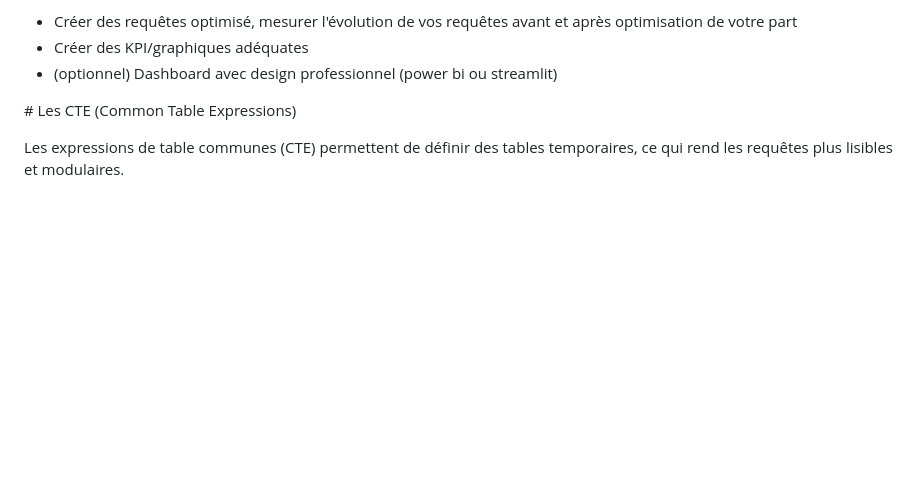
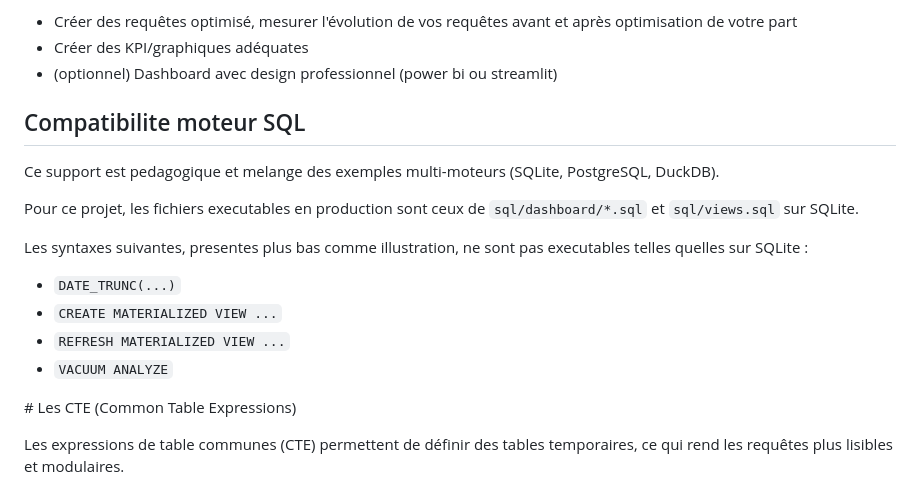
Before and after one commit to 5amchaka/Projet-3-Olist, a Markdown page: sql/dashboard/SQL_avancé.md, the part around the change. Drawn GitHub-style; blank space fills up the shorter version.

```diff
--- a/sql/dashboard/SQL_avancé.md
+++ b/sql/dashboard/SQL_avancé.md
@@ -21,6 +21,19 @@ Objectifs :
 - Créer des requêtes optimisé, mesurer l'évolution de vos requêtes avant et après optimisation de votre part
 - Créer des KPI/graphiques adéquates
 - (optionnel) Dashboard avec design professionnel (power bi ou streamlit)
+
+## Compatibilite moteur SQL
+
+Ce support est pedagogique et melange des exemples multi-moteurs (SQLite, PostgreSQL, DuckDB).
+
+Pour ce projet, les fichiers executables en production sont ceux de `sql/dashboard/*.sql` et `sql/views.sql` sur SQLite.
+
+Les syntaxes suivantes, presentes plus bas comme illustration, ne sont pas executables telles quelles sur SQLite :
+
+- `DATE_TRUNC(...)`
+- `CREATE MATERIALIZED VIEW ...`
+- `REFRESH MATERIALIZED VIEW ...`
+- `VACUUM ANALYZE`
 
 ﻿# Les CTE (Common Table Expressions)
 
```
Also changed, not shown: docs/dashboard.md (added, +89 -0 lines), sql/dashboard/README.md (+5 -5 lines).
